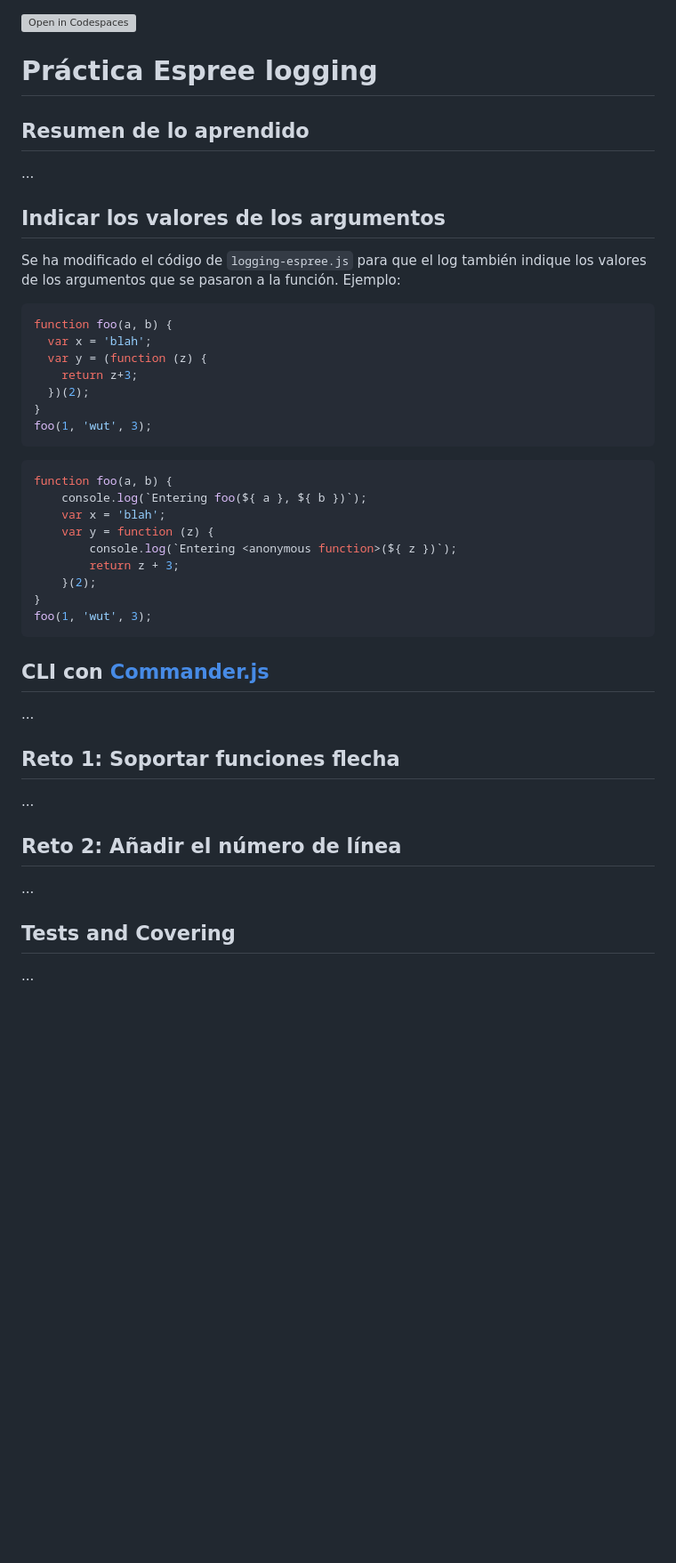
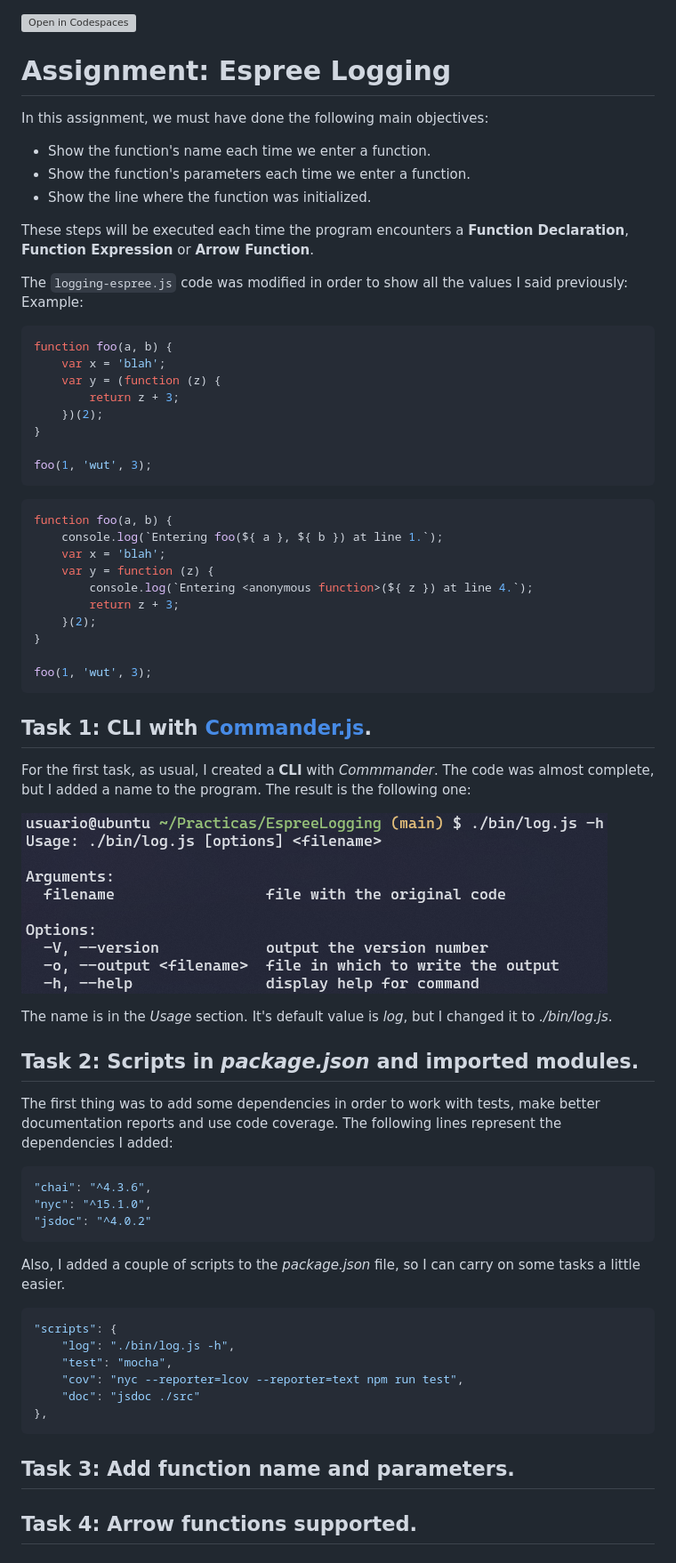
Before and after one commit to ULL-ESIT-PL-2223/espree-logging-gabriel-perez-gonzalez-alu0101233499, a Markdown page: README.md, the part around the change printed below. Shown: that part at 89% size. Rendered like a GitHub page; pictures changed too: img/commander.png (added); blank space fills up the shorter version; grey boxes are pictures that could not be loaded.

Commit message:
Empezando

````diff
--- a/README.md
+++ b/README.md
@@ -1,49 +1,72 @@
 [![Open in Codespaces](https://classroom.github.com/assets/launch-codespace-f4981d0f882b2a3f0472912d15f9806d57e124e0fc890972558857b51b24a6f9.svg)](https://classroom.github.com/open-in-codespaces?assignment_repo_id=10311247)
-# Práctica Espree logging
 
-## Resumen de lo aprendido
+# Assignment: Espree Logging
 
-...
+In this assignment, we must have done the following main objectives:
+* Show the function's name each time we enter a function.
+* Show the function's parameters each time we enter a function.
+* Show the line where the function was initialized.
 
-## Indicar los valores de los argumentos
+These steps will be executed each time the program encounters a **Function Declaration**, **Function Expression** or **Arrow Function**.
 
-Se ha modificado el código de `logging-espree.js` para que el log también indique los valores de los argumentos que se pasaron a la función.
-Ejemplo:
+The `logging-espree.js` code was modified in order to show all the values I said previously:
+Example:
 
 ```javascript
 function foo(a, b) {
-  var x = 'blah';
-  var y = (function (z) {
-    return z+3;
-  })(2);
+    var x = 'blah';
+    var y = (function (z) {
+        return z + 3;
+    })(2);
 }
+
 foo(1, 'wut', 3);
 ```
 
 ```javascript
 function foo(a, b) {
-    console.log(`Entering foo(${ a }, ${ b })`);
+    console.log(`Entering foo(${ a }, ${ b }) at line 1.`);
     var x = 'blah';
     var y = function (z) {
-        console.log(`Entering <anonymous function>(${ z })`);
+        console.log(`Entering <anonymous function>(${ z }) at line 4.`);
         return z + 3;
     }(2);
 }
+
 foo(1, 'wut', 3);
 ```
 
-## CLI con [Commander.js](https://www.npmjs.com/package/commander)
+## Task 1: CLI with [Commander.js](https://www.npmjs.com/package/commander).
 
-...
+For the first task, as usual, I created a **CLI** with *Commmander*. The code was almost complete, but I added a name to the program.
+The result is the following one:
 
-## Reto 1: Soportar funciones flecha
+![Commander](img/commander.png)
 
-...
+The name is in the *Usage* section. It's default value is *log*, but I changed it to *./bin/log.js*.
 
-## Reto 2: Añadir el número de línea
+## Task 2: Scripts in *package.json* and imported modules.
 
-...
+The first thing was to add some dependencies in order to work with tests, make better documentation reports and use code coverage. The following lines represent the dependencies I added:
 
-## Tests and Covering
+```javascript
+"chai": "^4.3.6",
+"nyc": "^15.1.0",
+"jsdoc": "^4.0.2"
+```
 
-...
+Also, I added a couple of scripts to the *package.json* file, so I can carry on some tasks a little easier.
+
+```javascript
+"scripts": {
+    "log": "./bin/log.js -h",
+    "test": "mocha",
+    "cov": "nyc --reporter=lcov --reporter=text npm run test",
+    "doc": "jsdoc ./src"
+},
+```
+
+## Task 3: Add function name and parameters.
+
+## Task 4: Arrow functions supported.
+
````
Also changed, not shown: other parts of README.md (+11 -0 lines), 3 other files.
